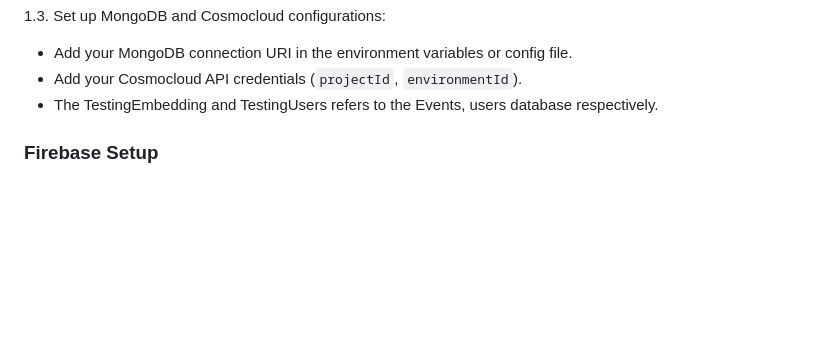
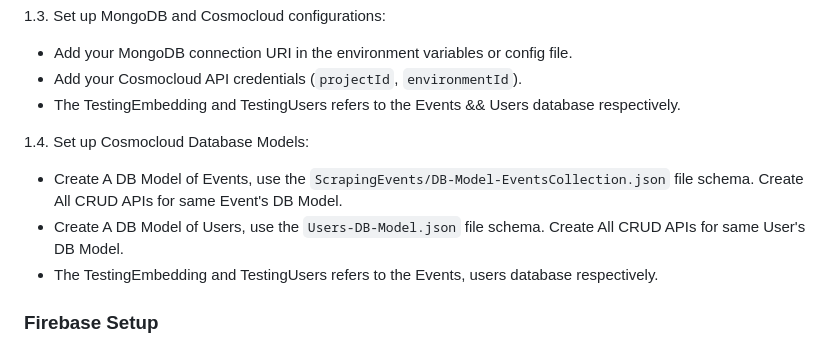
Before and after one commit to 0xfarben/event-iq, a Markdown page: README.md, the part around the change. Rendered like a GitHub page; blank space fills up the shorter version.

````diff
--- a/README.md
+++ b/README.md
@@ -76,6 +76,11 @@ Event IQ is an AI-driven platform designed to help users discover, organize, and
 1.3. Set up MongoDB and Cosmocloud configurations:
    - Add your MongoDB connection URI in the environment variables or config file.
    - Add your Cosmocloud API credentials (`projectId`, `environmentId`).
+   - The TestingEmbedding and TestingUsers refers to the Events && Users database respectively.
+
+1.4. Set up Cosmocloud Database Models:
+   - Create A DB Model of Events, use the ```ScrapingEvents/DB-Model-EventsCollection.json``` file schema. Create All CRUD APIs for same Event's DB Model.
+   - Create A DB Model of Users, use the ```Users-DB-Model.json``` file schema. Create All CRUD APIs for same User's DB Model.
    - The TestingEmbedding and TestingUsers refers to the Events, users database respectively.
 
 ### Firebase Setup
````
